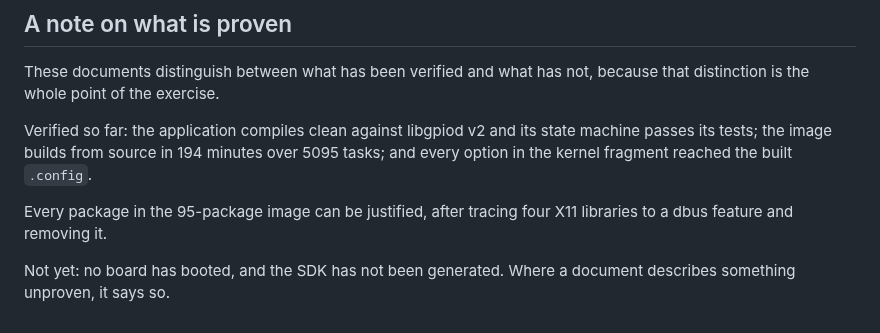
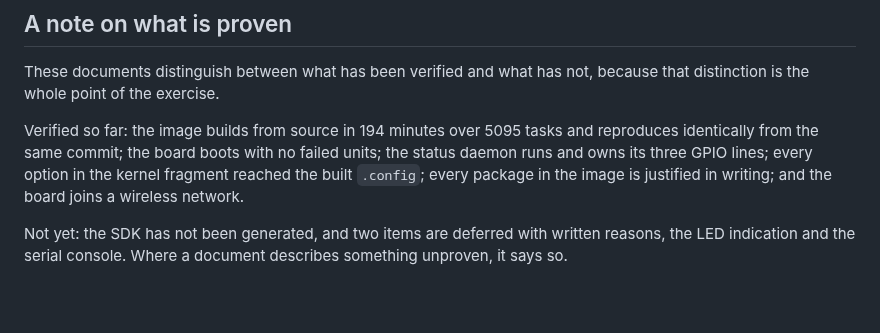
Before and after one commit to ambrosiobing/embedded-linux, a Markdown page: walkthrough/README.md, the part around the change. Rendered like a GitHub page; blank space fills up the shorter version.

Commit message:
status: the board boots, the radio works, and the SDK is what remains

```diff
--- a/walkthrough/README.md
+++ b/walkthrough/README.md
@@ -51,13 +51,12 @@ build step, everything survives a diff, and `grep` finds it all.
 These documents distinguish between what has been verified and what has
 not, because that distinction is the whole point of the exercise.
 
-Verified so far: the application compiles clean against libgpiod v2 and its
-state machine passes its tests; the image builds from source in 194 minutes
-over 5095 tasks; and every option in the kernel fragment reached the built
-`.config`.
+Verified so far: the image builds from source in 194 minutes over 5095
+tasks and reproduces identically from the same commit; the board boots with
+no failed units; the status daemon runs and owns its three GPIO lines; every
+option in the kernel fragment reached the built `.config`; every package in
+the image is justified in writing; and the board joins a wireless network.
 
-Every package in the 95-package image can be justified, after tracing four
-X11 libraries to a dbus feature and removing it.
-
-Not yet: no board has booted, and the SDK has not been generated. Where a
-document describes something unproven, it says so.
+Not yet: the SDK has not been generated, and two items are deferred with
+written reasons, the LED indication and the serial console. Where a document
+describes something unproven, it says so.
```
Also changed, not shown: README.md (+1 -1 lines).
